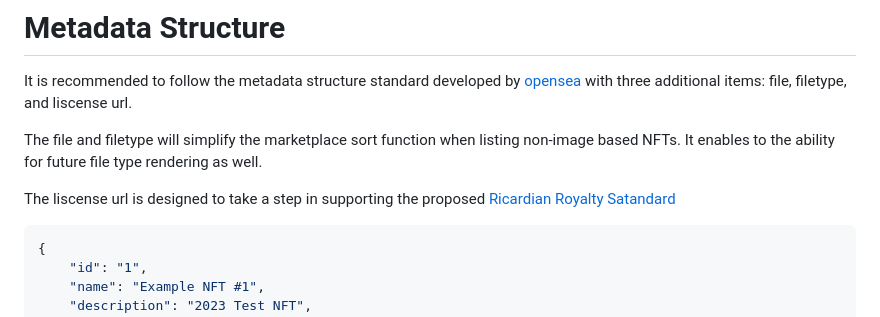
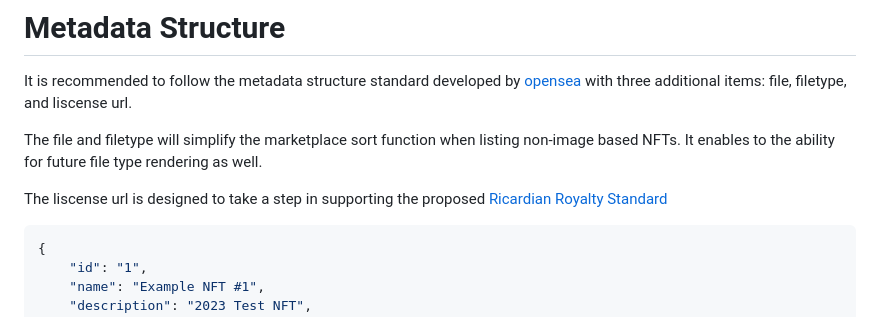
Before and after one commit to Zerobeings/learn, a Markdown page: README.md, the part around one of its changes. Drawn GitHub-style.

````diff
--- a/README.md
+++ b/README.md
@@ -385,7 +385,7 @@ It is recommended to follow the metadata structure standard developed by [opense
 
 The file and filetype will simplify the marketplace sort function when listing non-image based NFTs. It enables to the ability for future file type rendering as well.
 
-The liscense url is designed to take a step in supporting the proposed [Ricardian Royalty Satandard](https://ricardian.factoria.app/#/)
+The liscense url is designed to take a step in supporting the proposed [Ricardian Royalty Standard](https://ricardian.factoria.app/#/)
 
 ```json
 {
````
Also changed, not shown: other parts of README.md (+1 -3 lines).
